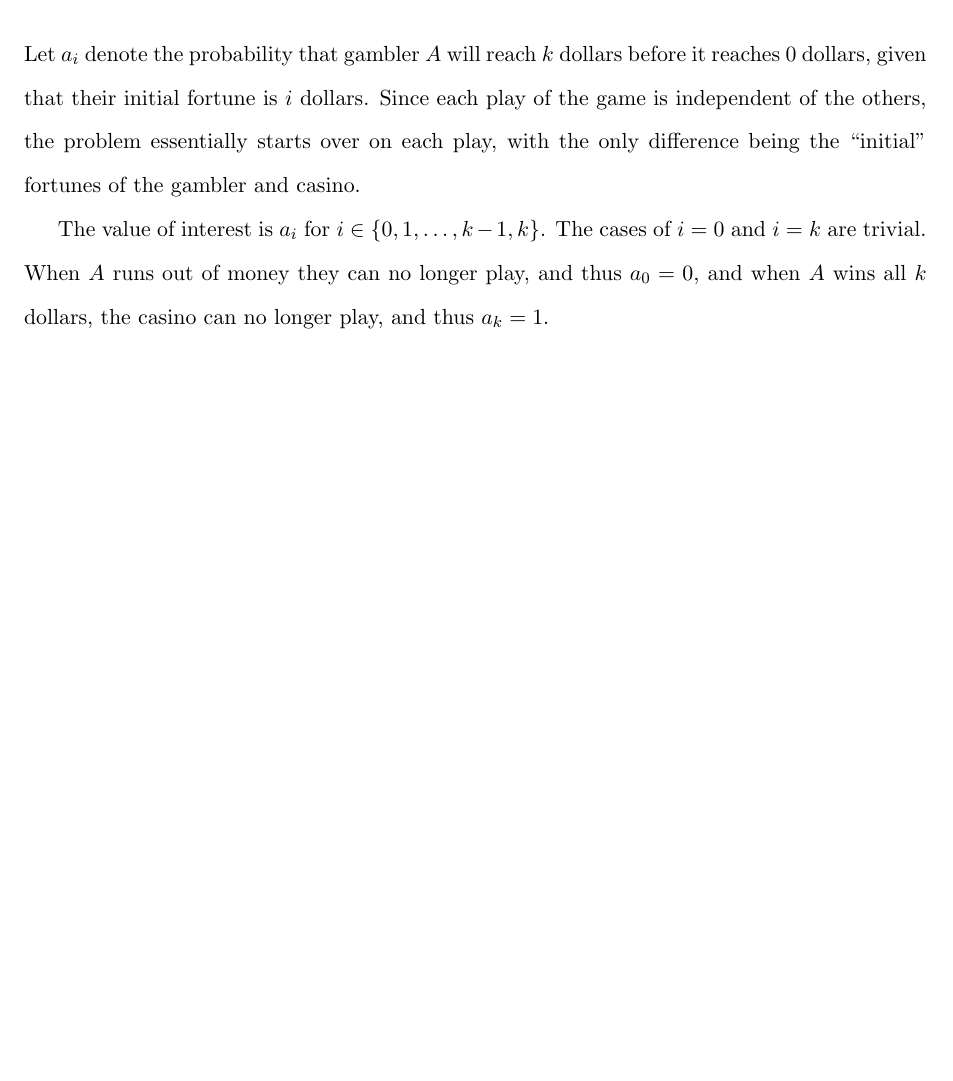
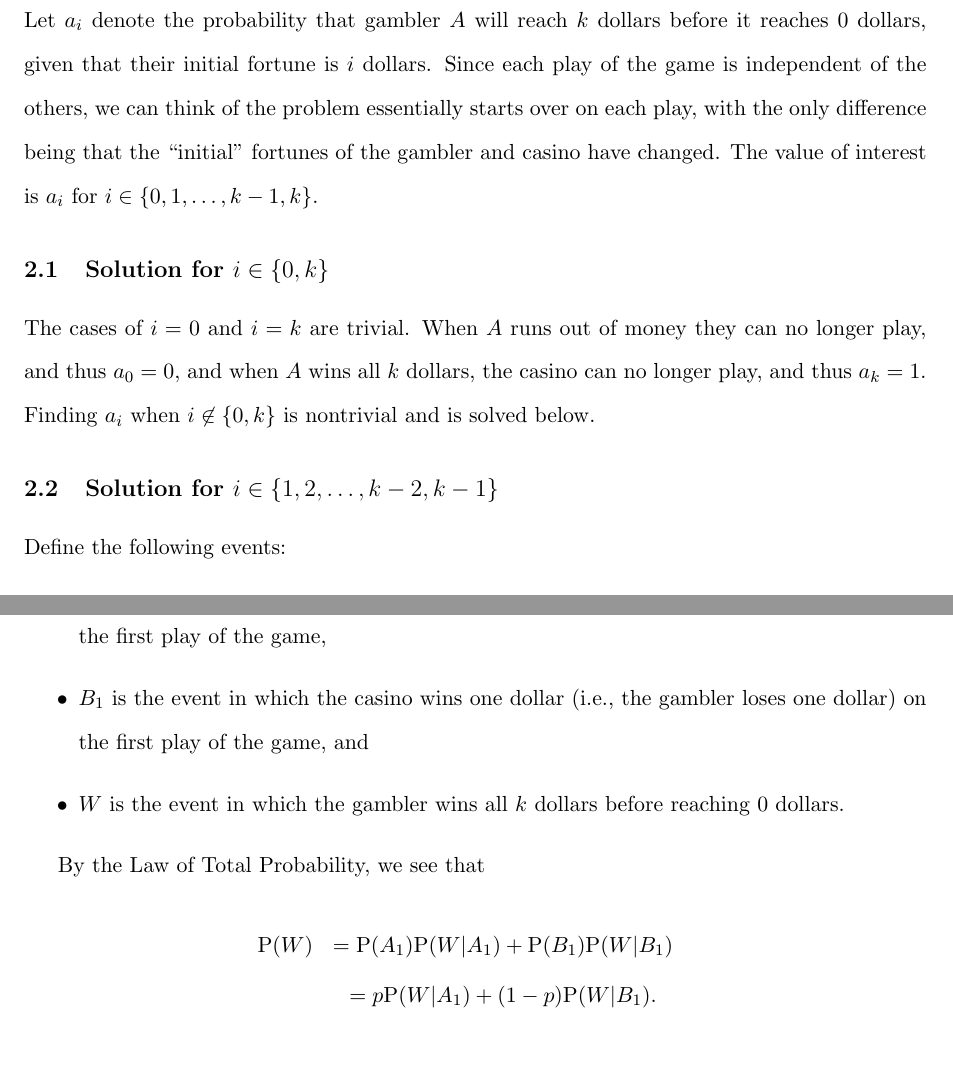
Before and after one commit to BrianWeinstein/gamblers-ruin-problem, a LaTeX document (gamblers_ruin.tex): part of the page before the commit and two parts of pages 1 and 2 of 2 after it, the two joined at a grey line, cut so that both start at the same text, the shorter picture padded with empty space. Compiled offline with pdfLaTeX.

Commit message:
started solution of nontrivial cases

```diff
--- a/gamblers_ruin.tex
+++ b/gamblers_ruin.tex
@@ -3,11 +3,14 @@
 \usepackage[english]{babel}
 \usepackage[utf8]{inputenc}
 \usepackage{amsmath}
+\usepackage{amssymb}
 \usepackage{graphicx}
 \usepackage[colorinlistoftodos]{todonotes}
 \usepackage[lmargin=1.in,rmargin=1.in,tmargin=1.in,bmargin=1in]{geometry}
 \usepackage{authblk}
 \usepackage{setspace}
+
+\newcommand{\Prob}{\mathrm{P}}
 
 \title{The Gambler's Ruin Problem}
 \author{Brian Weinstein - bmw2148}
@@ -29,9 +32,27 @@ Suppose that the game is played repeatedly (and independently) until the fortune
 
 
 \section{Problem Solution}
-Let $a_i$ denote the probability that gambler $A$ will reach $k$ dollars before it reaches 0 dollars, given that their initial fortune is $i$ dollars. Since each play of the game is independent of the others, the problem essentially starts over on each play, with the only difference being the ``initial'' fortunes of the gambler and casino.
+Let $a_i$ denote the probability that gambler $A$ will reach $k$ dollars before it reaches 0 dollars, given that their initial fortune is $i$ dollars. Since each play of the game is independent of the others, we can think of the problem essentially starts over on each play, with the only difference being that the ``initial'' fortunes of the gambler and casino have changed. The value of interest is $a_i$ for $i\in\{0,1,\ldots,k-1,k\}$.
 
-The value of interest is $a_i$ for $i\in\{0,1,\ldots,k-1,k\}$. The cases of $i=0$ and $i=k$ are trivial. When $A$ runs out of money they can no longer play, and thus $a_0=0$, and when $A$ wins all $k$ dollars, the casino can no longer play, and thus $a_k=1$.
+\subsection{Solution for $i \in \{0,k\}$}
+
+The cases of $i=0$ and $i=k$ are trivial. When $A$ runs out of money they can no longer play, and thus $a_0=0$, and when $A$ wins all $k$ dollars, the casino can no longer play, and thus $a_k=1$. Finding $a_i$ when $i\not\in\{0,k\}$ is nontrivial and is solved below.
+
+\subsection{Solution for $i \in \{1,2,\ldots,k-2,k-1\}$}
+
+Define the following events:
+\begin{itemize}
+\item $A_1$ is the event in which the gambler wins one dollar (i.e., the casino loses one dollar) on the first play of the game,
+\item $B_1$ is the event in which the casino wins one dollar (i.e., the gambler loses one dollar) on the first play of the game, and
+\item $W$ is the event in which the gambler wins all $k$ dollars before reaching $0$ dollars.
+\end{itemize}
+
+By the Law of Total Probability, we see that
+\begin{eqnarray}
+\Prob(W)&=\Prob(A_1)\Prob(W|A_1)+\Prob(B_1)\Prob(W|B_1) \nonumber
+\\
+&=p\Prob(W|A_1)+(1-p)\Prob(W|B_1). \nonumber
+\end{eqnarray}
 
 
 
```
